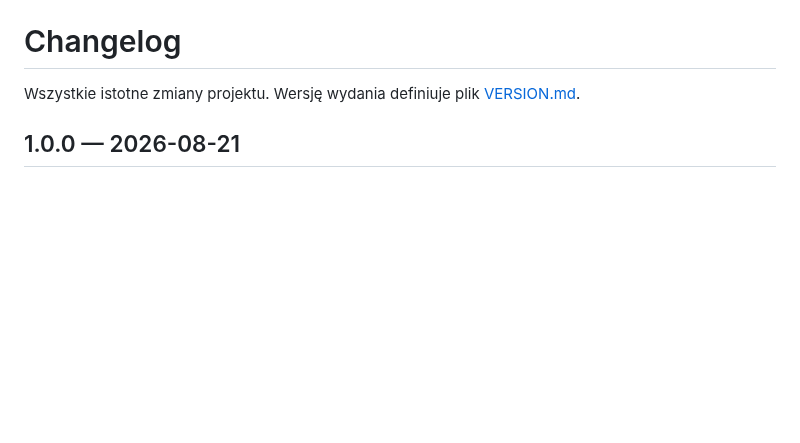
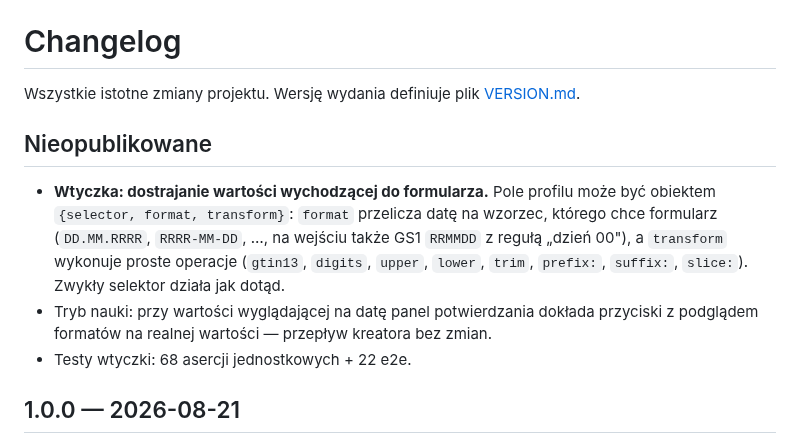
Before and after one commit to Mysttic/mysttic-barcode-scanner, a Markdown page: CHANGELOG.md, the part around the change. GitHub-like rendering; blank space fills up the shorter version.

```diff
--- a/CHANGELOG.md
+++ b/CHANGELOG.md
@@ -1,6 +1,18 @@
 # Changelog
 
 Wszystkie istotne zmiany projektu. Wersję wydania definiuje plik [VERSION.md](VERSION.md).
+
+## Nieopublikowane
+
+- **Wtyczka: dostrajanie wartości wychodzącej do formularza.** Pole profilu
+  może być obiektem `{selector, format, transform}`: `format` przelicza datę na
+  wzorzec, którego chce formularz (`DD.MM.RRRR`, `RRRR-MM-DD`, …, na wejściu
+  także GS1 `RRMMDD` z regułą „dzień 00"), a `transform` wykonuje proste
+  operacje (`gtin13`, `digits`, `upper`, `lower`, `trim`, `prefix:`, `suffix:`,
+  `slice:`). Zwykły selektor działa jak dotąd.
+- Tryb nauki: przy wartości wyglądającej na datę panel potwierdzania dokłada
+  przyciski z podglądem formatów na realnej wartości — przepływ kreatora bez zmian.
+- Testy wtyczki: 68 asercji jednostkowych + 22 e2e.
 
 ## 1.0.0 — 2026-08-21
 
```
Also changed, not shown: docs/NAUKA-PROFILU.md (+7 -0 lines), docs/WTYCZKA.md (+64 -1 lines), docs/img/wtyczka-format-daty.png (added), 5 other files.
